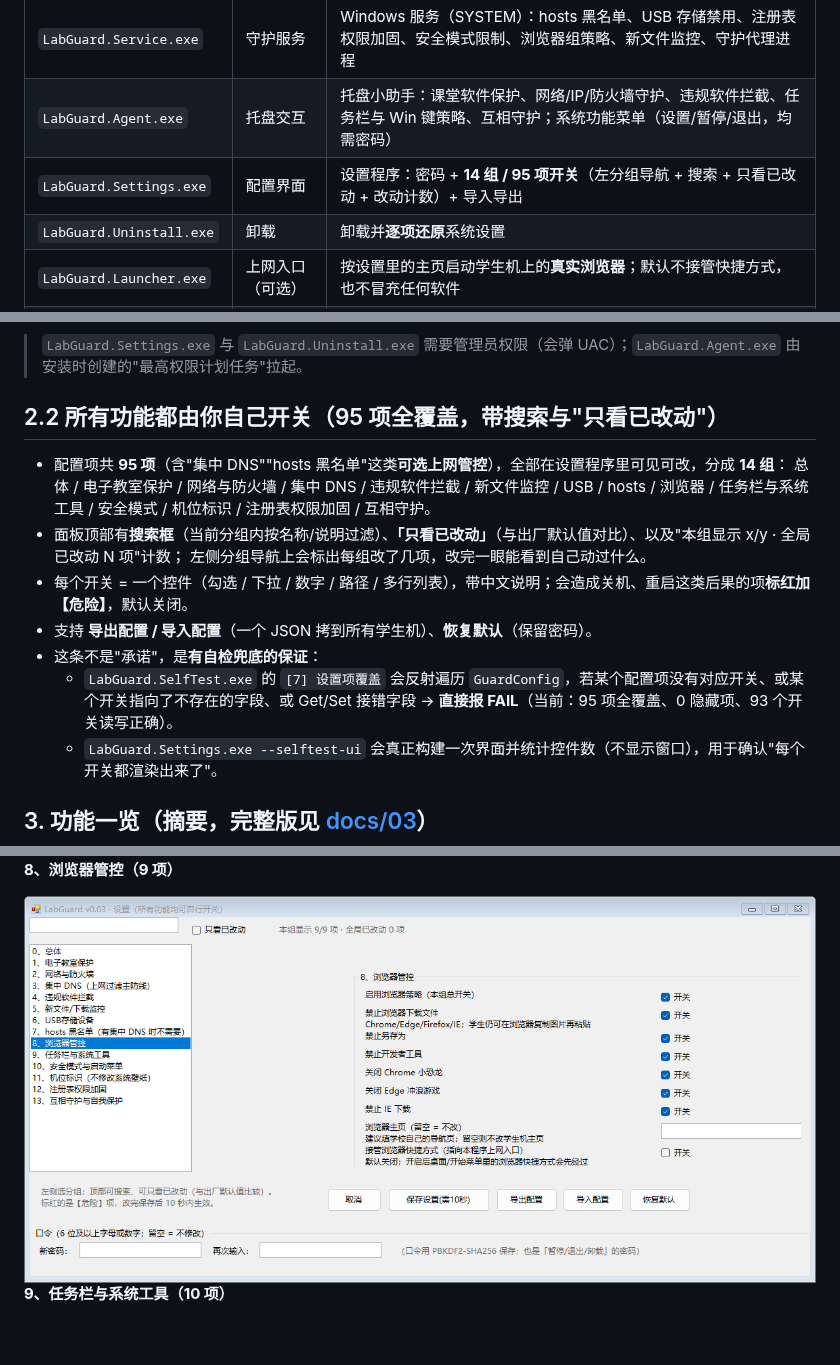
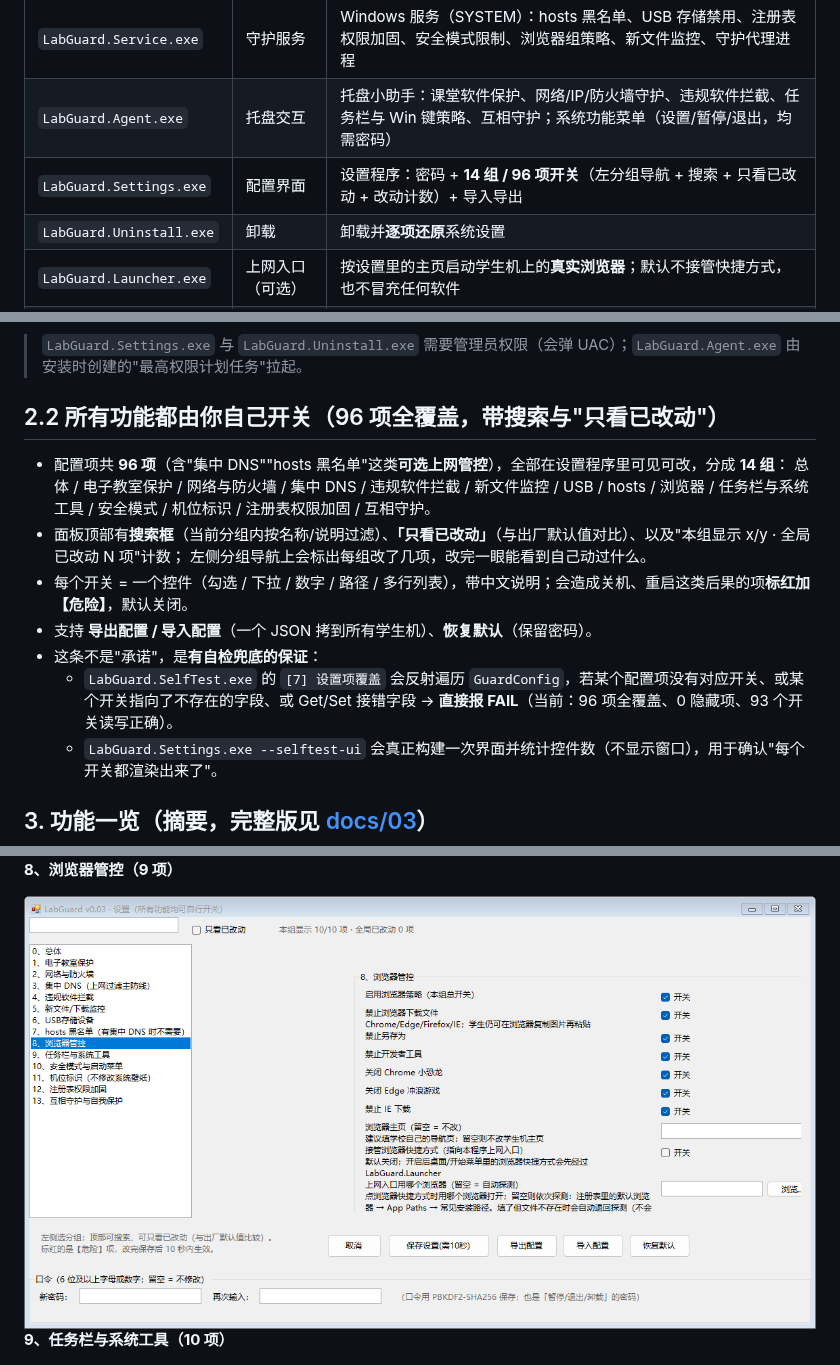
Before and after one commit to ikeee/labguard, a Markdown page: README.md, 3 parts joined by grey strips. Drawn GitHub-style; pictures changed too: docs/screenshots/settings-09-browser.png; folded sections open; blank space fills up the shorter version.

```diff
--- a/README.md
+++ b/README.md
@@ -28,7 +28,7 @@
 |---|---|---|
 | `LabGuard.Service.exe` | 守护服务 | Windows 服务（SYSTEM）：hosts 黑名单、USB 存储禁用、注册表权限加固、安全模式限制、浏览器组策略、新文件监控、守护代理进程 |
 | `LabGuard.Agent.exe` | 托盘交互 | 托盘小助手：课堂软件保护、网络/IP/防火墙守护、违规软件拦截、任务栏与 Win 键策略、互相守护；系统功能菜单（设置/暂停/退出，均需密码） |
-| `LabGuard.Settings.exe` | 配置界面 | 设置程序：密码 + **14 组 / 95 项开关**（左分组导航 + 搜索 + 只看已改动 + 改动计数）+ 导入导出 |
+| `LabGuard.Settings.exe` | 配置界面 | 设置程序：密码 + **14 组 / 96 项开关**（左分组导航 + 搜索 + 只看已改动 + 改动计数）+ 导入导出 |
 | `LabGuard.Uninstall.exe` | 卸载 | 卸载并**逐项还原**系统设置 |
 | `LabGuard.Launcher.exe` | 上网入口（可选） | 按设置里的主页启动学生机上的**真实浏览器**；默认不接管快捷方式，也不冒充任何软件 |
 | `LabGuard.SelfTest.exe` | — | 自检：验证口令/hosts/拦截清单，并用**干跑模式**完整启动-停止引擎（不修改系统） |
@@ -97,9 +97,9 @@ LabGuard-Setup-v0.01.exe --silent --password "你的密码123" [--config presets
 
 > `LabGuard.Settings.exe` 与 `LabGuard.Uninstall.exe` 需要管理员权限（会弹 UAC）；`LabGuard.Agent.exe` 由安装时创建的"最高权限计划任务"拉起。
 
-## 2.2 所有功能都由你自己开关（95 项全覆盖，带搜索与"只看已改动"）
+## 2.2 所有功能都由你自己开关（96 项全覆盖，带搜索与"只看已改动"）
 
-- 配置项共 **95 项**（含"集中 DNS""hosts 黑名单"这类**可选上网管控**），全部在设置程序里可见可改，分成 **14 组**：
+- 配置项共 **96 项**（含"集中 DNS""hosts 黑名单"这类**可选上网管控**），全部在设置程序里可见可改，分成 **14 组**：
   总体 / 电子教室保护 / 网络与防火墙 / 集中 DNS / 违规软件拦截 / 新文件监控 / USB / hosts / 浏览器 /
   任务栏与系统工具 / 安全模式 / 机位标识 / 注册表权限加固 / 互相守护。
 - 面板顶部有**搜索框**（当前分组内按名称/说明过滤）、**「只看已改动」**（与出厂默认值对比）、以及"本组显示 x/y · 全局已改动 N 项"计数；
@@ -107,7 +107,7 @@ LabGuard-Setup-v0.01.exe --silent --password "你的密码123" [--config presets
 - 每个开关 = 一个控件（勾选 / 下拉 / 数字 / 路径 / 多行列表），带中文说明；会造成关机、重启这类后果的项**标红加【危险】**，默认关闭。
 - 支持 **导出配置 / 导入配置**（一个 JSON 拷到所有学生机）、**恢复默认**（保留密码）。
 - 这条不是"承诺"，是**有自检兜底的保证**：
-  - `LabGuard.SelfTest.exe` 的 `[7] 设置项覆盖` 会反射遍历 `GuardConfig`，若某个配置项没有对应开关、或某个开关指向了不存在的字段、或 Get/Set 接错字段 → **直接报 FAIL**（当前：95 项全覆盖、0 隐藏项、93 个开关读写正确）。
+  - `LabGuard.SelfTest.exe` 的 `[7] 设置项覆盖` 会反射遍历 `GuardConfig`，若某个配置项没有对应开关、或某个开关指向了不存在的字段、或 Get/Set 接错字段 → **直接报 FAIL**（当前：96 项全覆盖、0 隐藏项、93 个开关读写正确）。
   - `LabGuard.Settings.exe --selftest-ui` 会真正构建一次界面并统计控件数（不显示窗口），用于确认"每个开关都渲染出来了"。
 
 ## 3. 功能一览（摘要，完整版见 [docs/03](docs/03-功能与开关清单.md)）
```
Also changed, not shown: other parts of README.md (+3 -3 lines), docs/03-功能与开关清单.md (+1 -1 lines), docs/04-机房部署指南.md (+1 -1 lines), docs/screenshots/wizard-5-switches.png, 6 other files.
